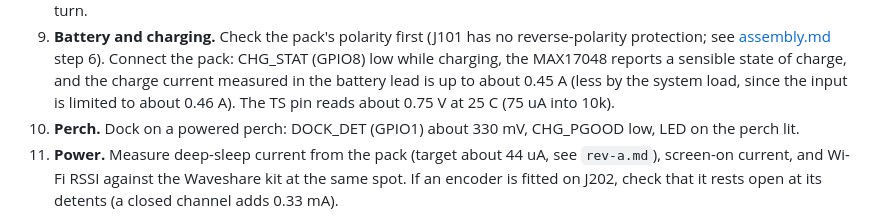
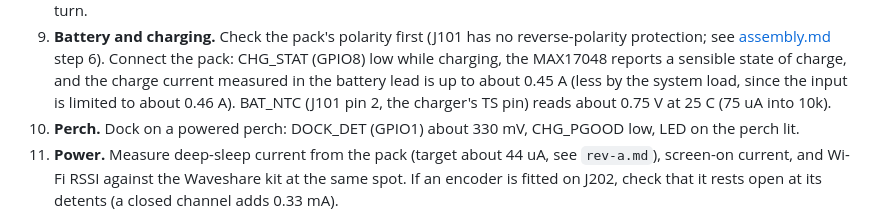
Before and after one commit to danieltyukov/owltunes, a Markdown page: docs/hardware/bringup.md, the part around the change. Drawn GitHub-style.

```diff
--- a/docs/hardware/bringup.md
+++ b/docs/hardware/bringup.md
@@ -34,7 +34,8 @@ steps that drive pins need a test build that takes its pins from
    protection; see [assembly.md](assembly.md) step 6). Connect the pack: CHG_STAT (GPIO8) low
    while charging, the MAX17048 reports a sensible state of charge, and the charge current
    measured in the battery lead is up to about 0.45 A (less by the system load, since the input
-   is limited to about 0.46 A). The TS pin reads about 0.75 V at 25 C (75 uA into 10k).
+   is limited to about 0.46 A). BAT_NTC (J101 pin 2, the charger's TS pin) reads about 0.75 V at
+   25 C (75 uA into 10k).
 10. **Perch.** Dock on a powered perch: DOCK_DET (GPIO1) about 330 mV, CHG_PGOOD low, LED on
     the perch lit.
 11. **Power.** Measure deep-sleep current from the pack (target about 44 uA, see `rev-a.md`),
```
Also changed, not shown: docs/hardware/rev-a.md (+4 -2 lines).
